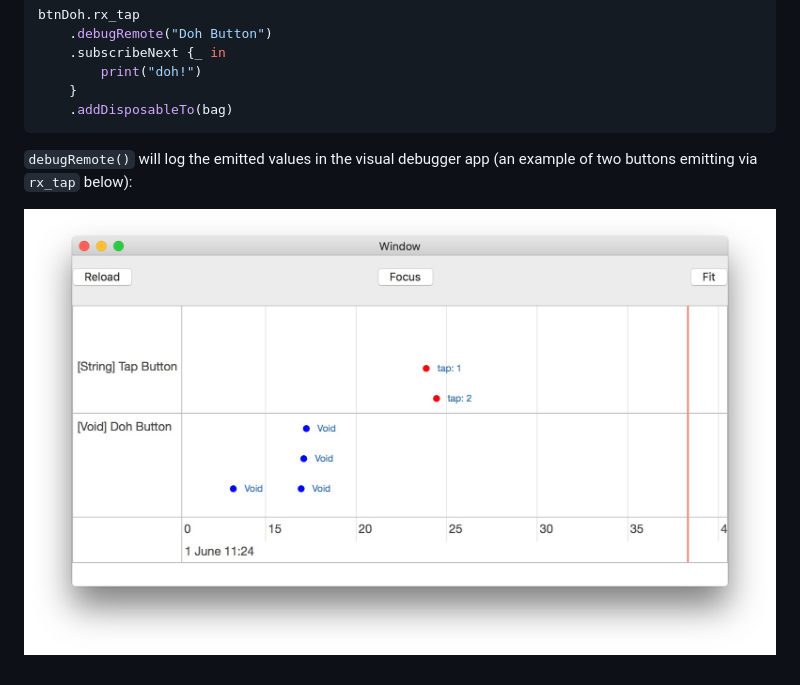
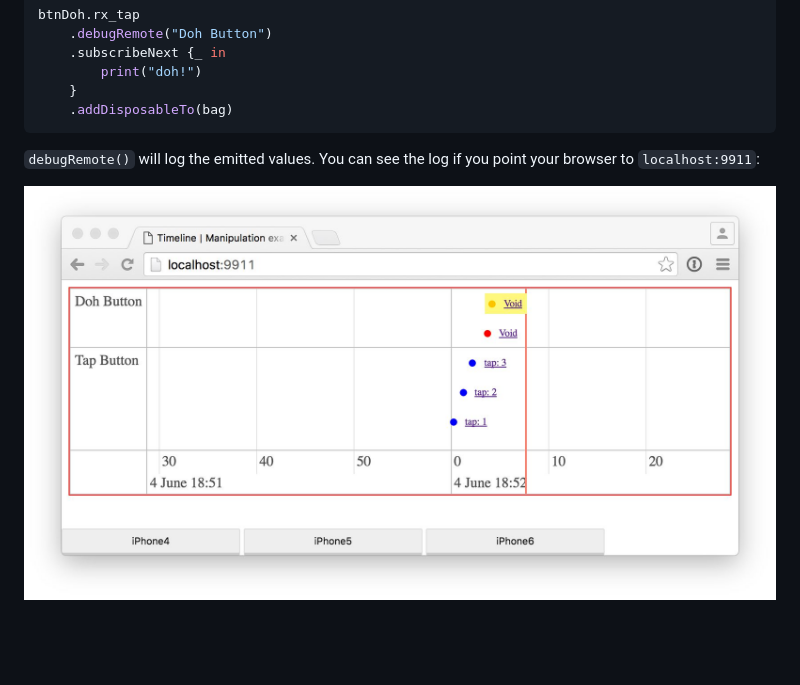
Before and after one commit to RxSwiftCommunity/RxVisualDebugger, a Markdown page: README.md, the part around the change. Drawn GitHub-style; pictures changed too: assets/demo.jpg; blank space fills up the shorter version.

````diff
--- a/README.md
+++ b/README.md
@@ -10,6 +10,6 @@ btnDoh.rx_tap
     .addDisposableTo(bag)
 ```
 
-`debugRemote()` will log the emitted values in the visual debugger app (an example of two buttons emitting via `rx_tap` below):
+`debugRemote()` will log the emitted values. You can see the log if you point your browser to `localhost:9911`:
 
 ![](assets/demo.jpg)
````
Also changed, not shown: 15 other files.
